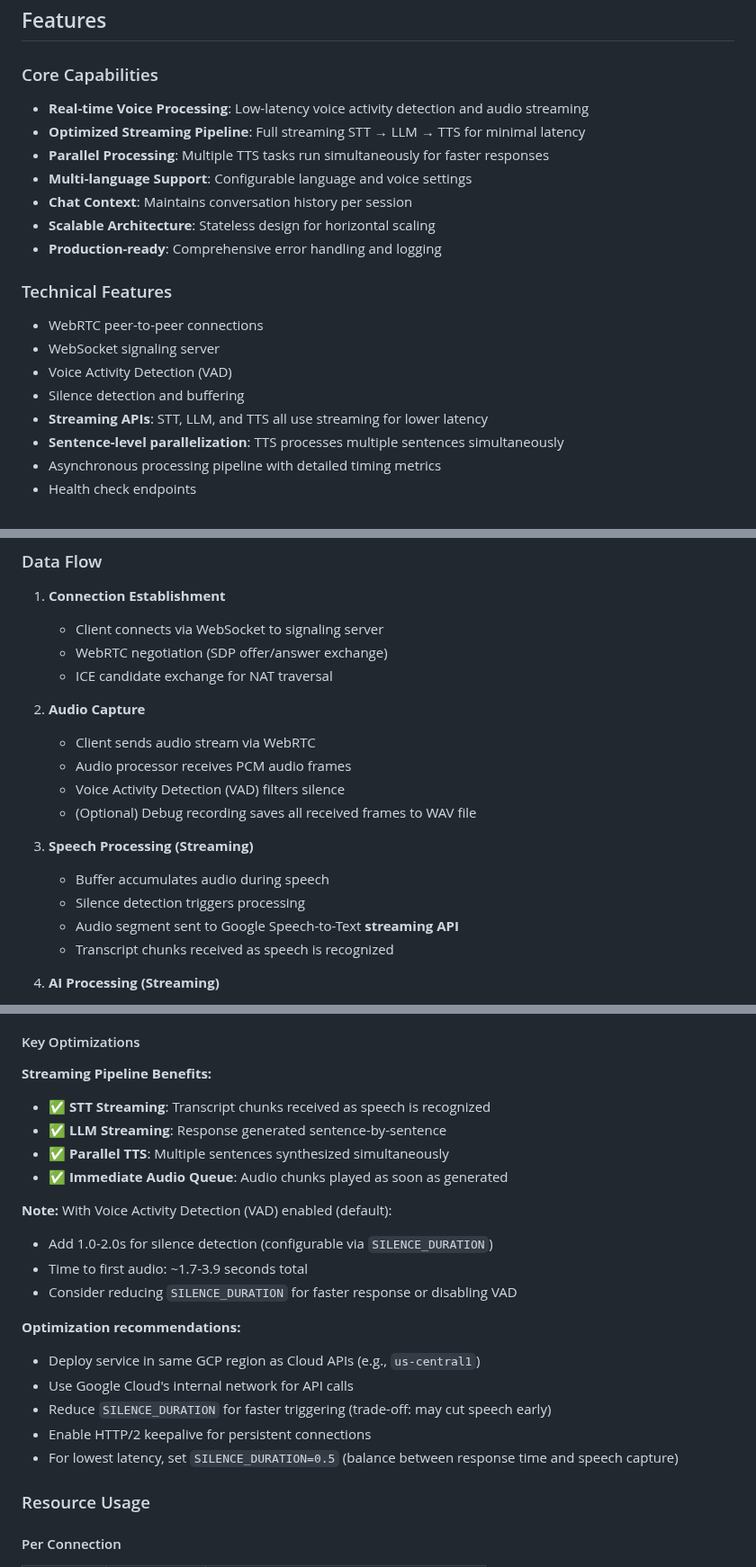
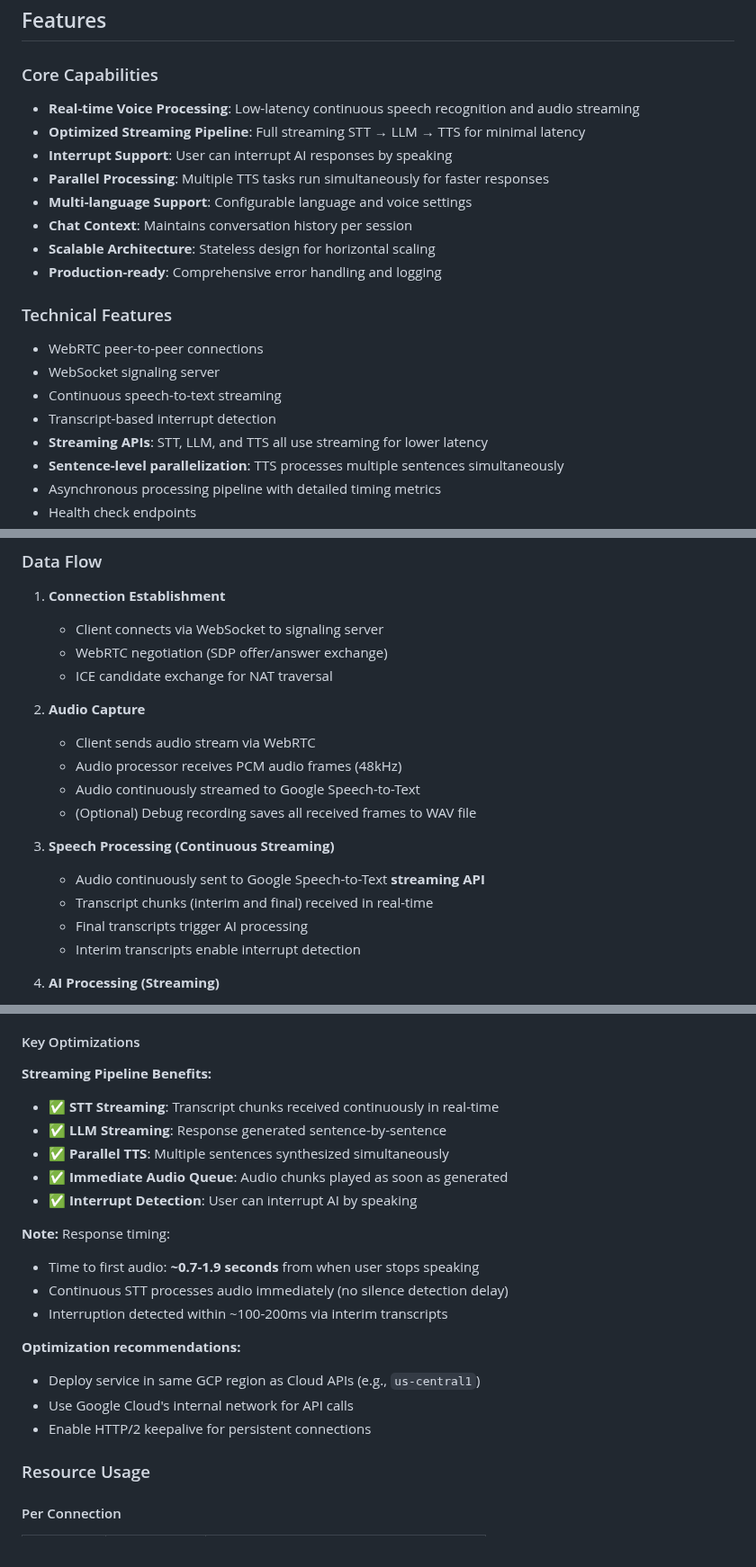
Before and after one commit to Fides-Connect/linkora, a Markdown page: ai-assistant/README.md, 3 parts joined by grey strips. Shown at 90% size. Rendered like a GitHub page.

Commit message:
AI Assistant Readme update

```diff
--- a/ai-assistant/README.md
+++ b/ai-assistant/README.md
@@ -43,8 +43,9 @@ This AI assistant service:
 
 ### Core Capabilities
 
-- **Real-time Voice Processing**: Low-latency voice activity detection and audio streaming
+- **Real-time Voice Processing**: Low-latency continuous speech recognition and audio streaming
 - **Optimized Streaming Pipeline**: Full streaming STT → LLM → TTS for minimal latency
+- **Interrupt Support**: User can interrupt AI responses by speaking
 - **Parallel Processing**: Multiple TTS tasks run simultaneously for faster responses
 - **Multi-language Support**: Configurable language and voice settings
 - **Chat Context**: Maintains conversation history per session
@@ -55,8 +56,8 @@ This AI assistant service:
 
 - WebRTC peer-to-peer connections
 - WebSocket signaling server
-- Voice Activity Detection (VAD)
-- Silence detection and buffering
+- Continuous speech-to-text streaming
+- Transcript-based interrupt detection
 - **Streaming APIs**: STT, LLM, and TTS all use streaming for lower latency
 - **Sentence-level parallelization**: TTS processes multiple sentences simultaneously
 - Asynchronous processing pipeline with detailed timing metrics
@@ -195,15 +196,15 @@ python tests/test_client.py --audio-file test_audio.wav
 
 2. **Audio Capture**
    - Client sends audio stream via WebRTC
-   - Audio processor receives PCM audio frames
-   - Voice Activity Detection (VAD) filters silence
+   - Audio processor receives PCM audio frames (48kHz)
+   - Audio continuously streamed to Google Speech-to-Text
    - (Optional) Debug recording saves all received frames to WAV file
 
-3. **Speech Processing (Streaming)**
-   - Buffer accumulates audio during speech
-   - Silence detection triggers processing
-   - Audio segment sent to Google Speech-to-Text **streaming API**
-   - Transcript chunks received as speech is recognized
+3. **Speech Processing (Continuous Streaming)**
+   - Audio continuously sent to Google Speech-to-Text **streaming API**
+   - Transcript chunks (interim and final) received in real-time
+   - Final transcripts trigger AI processing
+   - Interim transcripts enable interrupt detection
 
 4. **AI Processing (Streaming)**
    - Transcript sent to Gemini AI **with streaming enabled**
@@ -984,22 +989,21 @@ The system now uses **full streaming and parallel processing** to minimize laten
 #### Key Optimizations
 
 **Streaming Pipeline Benefits:**
-- ✅ **STT Streaming**: Transcript chunks received as speech is recognized
+- ✅ **STT Streaming**: Transcript chunks received continuously in real-time
 - ✅ **LLM Streaming**: Response generated sentence-by-sentence
 - ✅ **Parallel TTS**: Multiple sentences synthesized simultaneously
 - ✅ **Immediate Audio Queue**: Audio chunks played as soon as generated
+- ✅ **Interrupt Detection**: User can interrupt AI by speaking
 
-**Note:** With Voice Activity Detection (VAD) enabled (default):
-- Add 1.0-2.0s for silence detection (configurable via `SILENCE_DURATION`)
-- Time to first audio: ~1.7-3.9 seconds total
-- Consider reducing `SILENCE_DURATION` for faster response or disabling VAD
+**Note:** Response timing:
+- Time to first audio: **~0.7-1.9 seconds** from when user stops speaking
+- Continuous STT processes audio immediately (no silence detection delay)
+- Interruption detected within ~100-200ms via interim transcripts
 
 **Optimization recommendations:**
 - Deploy service in same GCP region as Cloud APIs (e.g., `us-central1`)
 - Use Google Cloud's internal network for API calls
-- Reduce `SILENCE_DURATION` for faster triggering (trade-off: may cut speech early)
 - Enable HTTP/2 keepalive for persistent connections
-- For lowest latency, set `SILENCE_DURATION=0.5` (balance between response time and speech capture)
 
 ### Resource Usage
 
```
Also changed, not shown: other parts of ai-assistant/README.md (+14 -16 lines).
